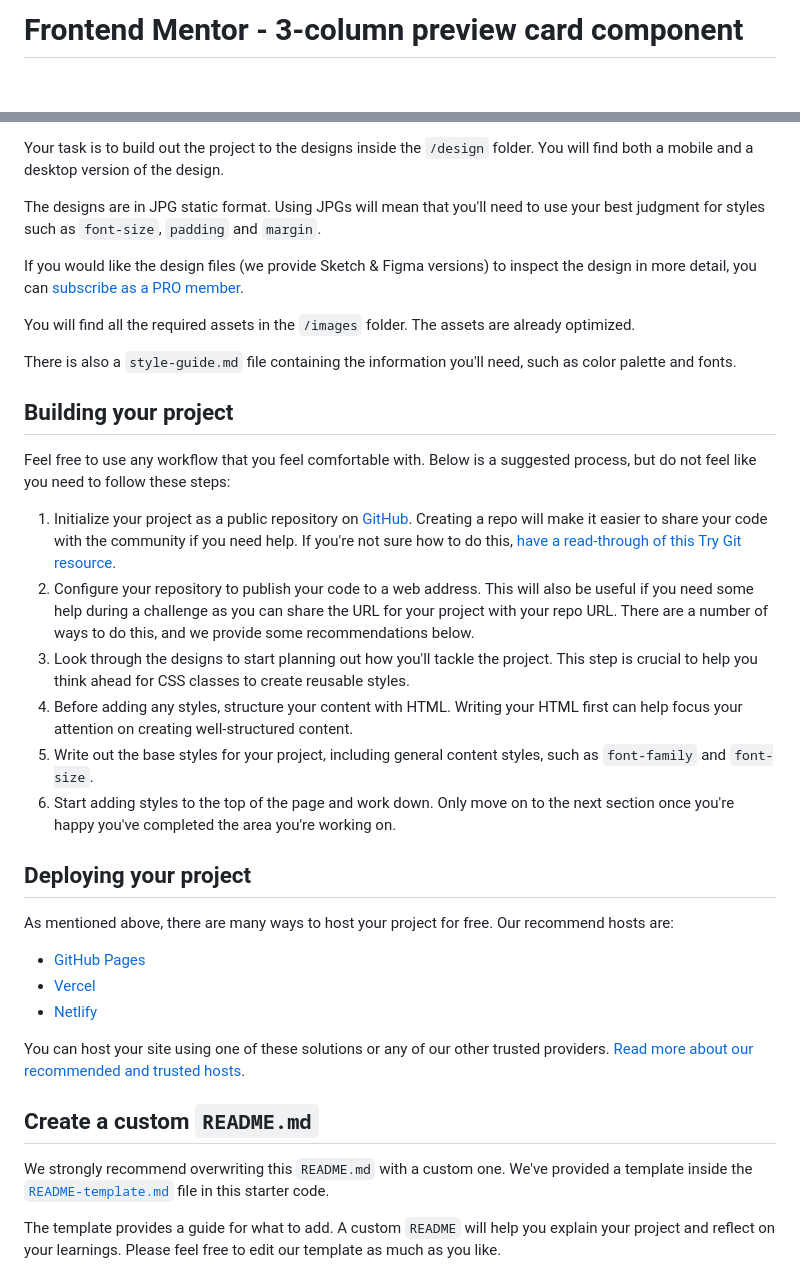
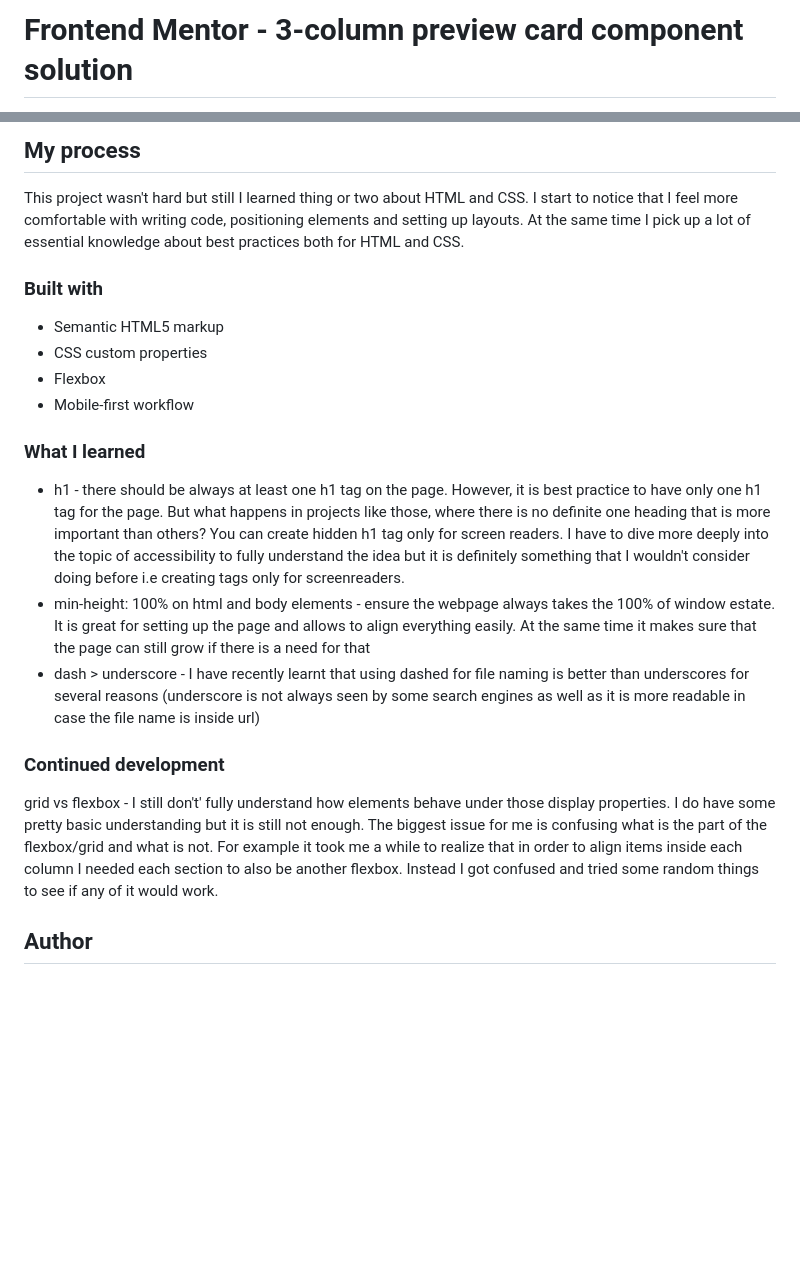
Before and after one commit to beslerpatryk/column-preview-card-component, a Markdown page: README.md, 2 parts joined by grey strips. Rendered like a GitHub page; blank space fills up the shorter version.

```diff
--- a/README.md
+++ b/README.md
@@ -1,2 +1,2 @@
-# Frontend Mentor - 3-column preview card component
+# Frontend Mentor - 3-column preview card component solution
 
@@ -27,38 +37,24 @@ Want some support on the challenge? [Join our Slack community](https://www.front
 
-Your task is to build out the project to the designs inside the `/design` folder. You will find both a mobile and a desktop version of the design.
+## My process
 
-The designs are in JPG static format. Using JPGs will mean that you'll need to use your best judgment for styles such as `font-size`, `padding` and `margin`.
+This project wasn't hard but still I learned thing or two about HTML and CSS. I start to notice that I feel more comfortable with writing code, positioning elements and setting up layouts. At the same time I pick up a lot of essential knowledge about best practices both for HTML and CSS.
 
-If you would like the design files (we provide Sketch & Figma versions) to inspect the design in more detail, you can [subscribe as a PRO member](https://www.frontendmentor.io/pro).
+### Built with
 
-You will find all the required assets in the `/images` folder. The assets are already optimized.
+-   Semantic HTML5 markup
+-   CSS custom properties
+-   Flexbox
+-   Mobile-first workflow
 
-There is also a `style-guide.md` file containing the information you'll need, such as color palette and fonts.
+### What I learned
 
-## Building your project
+-   h1 - there should be always at least one h1 tag on the page. However, it is best practice to have only one h1 tag for the page. But what happens in projects like those, where there is no definite one heading that is more important than others? You can create hidden h1 tag only for screen readers. I have to dive more deeply into the topic of accessibility to fully understand the idea but it is definitely something that I wouldn't consider doing before i.e creating tags only for screenreaders.
+-   min-height: 100% on html and body elements - ensure the webpage always takes the 100% of window estate. It is great for setting up the page and allows to align everything easily. At the same time it makes sure that the page can still grow if there is a need for that
+-   dash > underscore - I have recently learnt that using dashed for file naming is better than underscores for several reasons (underscore is not always seen by some search engines as well as it is more readable in case the file name is inside url)
 
-Feel free to use any workflow that you feel comfortable with. Below is a suggested process, but do not feel like you need to follow these steps:
+### Continued development
 
-1. Initialize your project as a public repository on [GitHub](https://github.com/). Creating a repo will make it easier to share your code with the community if you need help. If you're not sure how to do this, [have a read-through of this Try Git resource](https://try.github.io/).
-2. Configure your repository to publish your code to a web address. This will also be useful if you need some help during a challenge as you can share the URL for your project with your repo URL. There are a number of ways to do this, and we provide some recommendations below.
-3. Look through the designs to start planning out how you'll tackle the project. This step is crucial to help you think ahead for CSS classes to create reusable styles.
-4. Before adding any styles, structure your content with HTML. Writing your HTML first can help focus your attention on creating well-structured content.
-5. Write out the base styles for your project, including general content styles, such as `font-family` and `font-size`.
-6. Start adding styles to the top of the page and work down. Only move on to the next section once you're happy you've completed the area you're working on.
+grid vs flexbox - I still don't' fully understand how elements behave under those display properties. I do have some pretty basic understanding but it is still not enough. The biggest issue for me is confusing what is the part of the flexbox/grid and what is not. For example it took me a while to realize that in order to align items inside each column I needed each section to also be another flexbox. Instead I got confused and tried some random things to see if any of it would work.
 
-## Deploying your project
+## Author
 
-As mentioned above, there are many ways to host your project for free. Our recommend hosts are:
-
-- [GitHub Pages](https://pages.github.com/)
-- [Vercel](https://vercel.com/)
-- [Netlify](https://www.netlify.com/)
-
-You can host your site using one of these solutions or any of our other trusted providers. [Read more about our recommended and trusted hosts](https://medium.com/frontend-mentor/frontend-mentor-trusted-hosting-providers-bf000dfebe).
-
-## Create a custom `README.md`
-
-We strongly recommend overwriting this `README.md` with a custom one. We've provided a template inside the [`README-template.md`](./README-template.md) file in this starter code.
-
-The template provides a guide for what to add. A custom `README` will help you explain your project and reflect on your learnings. Please feel free to edit our template as much as you like.
-
```
Also changed, not shown: other parts of README.md (+25 -41 lines), README-template.md (deleted, +0 -111 lines), style-guide.md (deleted, +0 -35 lines), images/screenshot.png (added), 2 other files.
